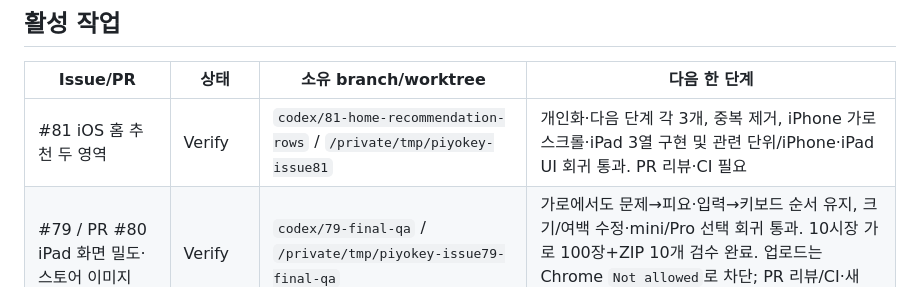
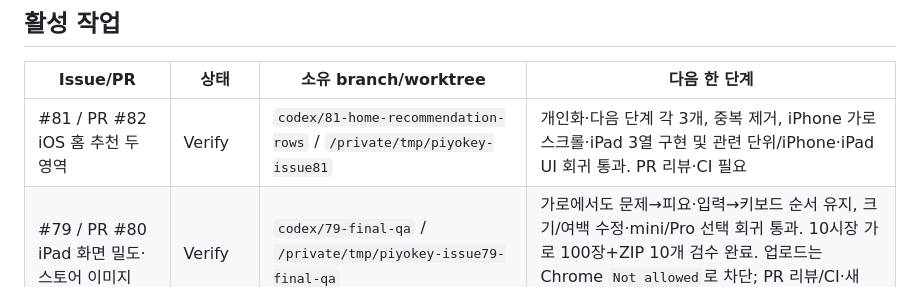
Before and after one commit to five9123/piyokey, a Markdown page: PROJECT_STATUS.md, the part around the change. Drawn GitHub-style.

Commit message:
docs: link home recommendations PR

```diff
--- a/PROJECT_STATUS.md
+++ b/PROJECT_STATUS.md
@@ -21,7 +21,7 @@
 
 | Issue/PR | 상태 | 소유 branch/worktree | 다음 한 단계 |
 |---|---|---|---|
-| #81 iOS 홈 추천 두 영역 | Verify | `codex/81-home-recommendation-rows` / `/private/tmp/piyokey-issue81` | 개인화·다음 단계 각 3개, 중복 제거, iPhone 가로 스크롤·iPad 3열 구현 및 관련 단위/iPhone·iPad UI 회귀 통과. PR 리뷰·CI 필요 |
+| #81 / PR #82 iOS 홈 추천 두 영역 | Verify | `codex/81-home-recommendation-rows` / `/private/tmp/piyokey-issue81` | 개인화·다음 단계 각 3개, 중복 제거, iPhone 가로 스크롤·iPad 3열 구현 및 관련 단위/iPhone·iPad UI 회귀 통과. PR 리뷰·CI 필요 |
 | #79 / PR #80 iPad 화면 밀도·스토어 이미지 | Verify | `codex/79-final-qa` / `/private/tmp/piyokey-issue79-final-qa` | 가로에서도 문제→피요·입력→키보드 순서 유지, 크기/여백 수정·mini/Pro 선택 회귀 통과. 10시장 가로 100장+ZIP 10개 검수 완료. 업로드는 Chrome `Not allowed`로 차단; PR 리뷰/CI·새 RC·스토어 등록 필요 |
 | #77 iOS 1.1 심사 제출 | Blocked | codex/77-ios11-submission / /private/tmp/piyokey-issue77-submission | Account Holder 은행·한국 세금 정보 완료 및 나머지 제출 gate 검증 (미국 Foreign Status/W-8BEN Active 확인) |
 | #75 / PR #76 iOS 1.1 (7) 배포 | Verify | main 기록 반영 완료 | TestFlight·App Store 빌드 연결 완료, 후속 심사 제출은 #77 |
```
